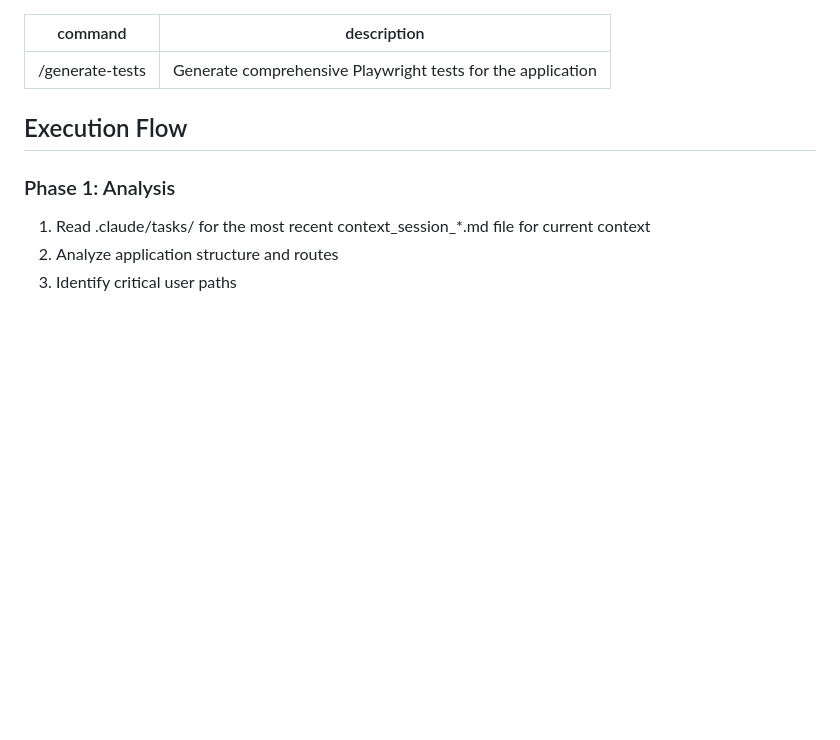
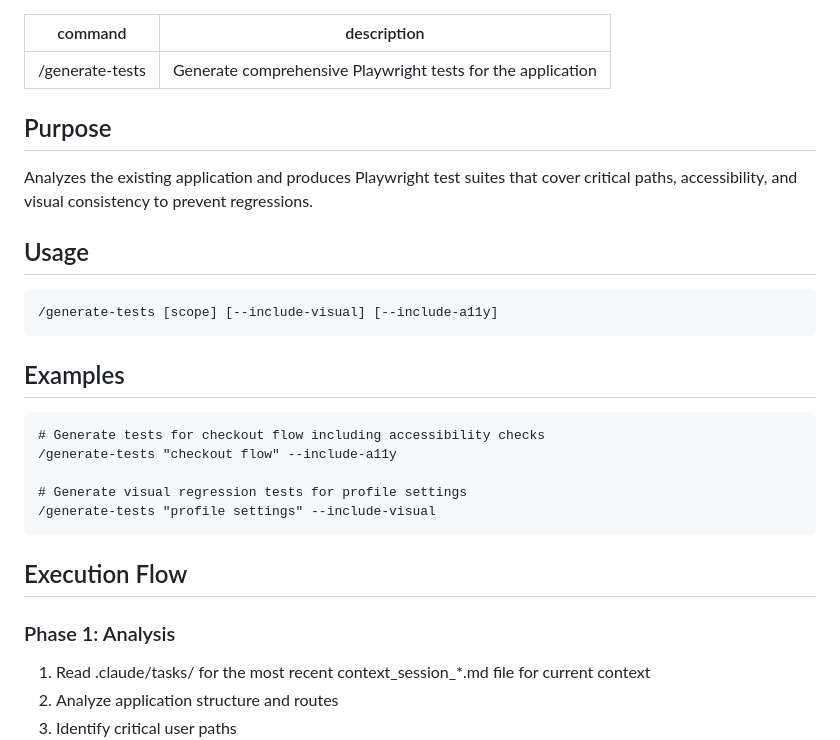
Before and after one commit to Ancient23/MultiAgent-Claude, a Markdown page: Examples/commands/generate-playwright-tests.md, the part around the change. Rendered like a GitHub page; blank space fills up the shorter version.

Commit message:
docs: clarify command purposes and examples

````diff
--- a/Examples/commands/generate-playwright-tests.md
+++ b/Examples/commands/generate-playwright-tests.md
@@ -2,6 +2,23 @@
 command: "/generate-tests"
 description: "Generate comprehensive Playwright tests for the application"
 ---
+
+## Purpose
+Analyzes the existing application and produces Playwright test suites that cover critical paths, accessibility, and visual consistency to prevent regressions.
+
+## Usage
+```
+/generate-tests [scope] [--include-visual] [--include-a11y]
+```
+
+## Examples
+```
+# Generate tests for checkout flow including accessibility checks
+/generate-tests "checkout flow" --include-a11y
+
+# Generate visual regression tests for profile settings
+/generate-tests "profile settings" --include-visual
+```
 
 ## Execution Flow
 
````
Also changed, not shown: Examples/commands/README.md (added, +6 -0 lines), Examples/commands/implement-feature.md (+8 -5 lines).
